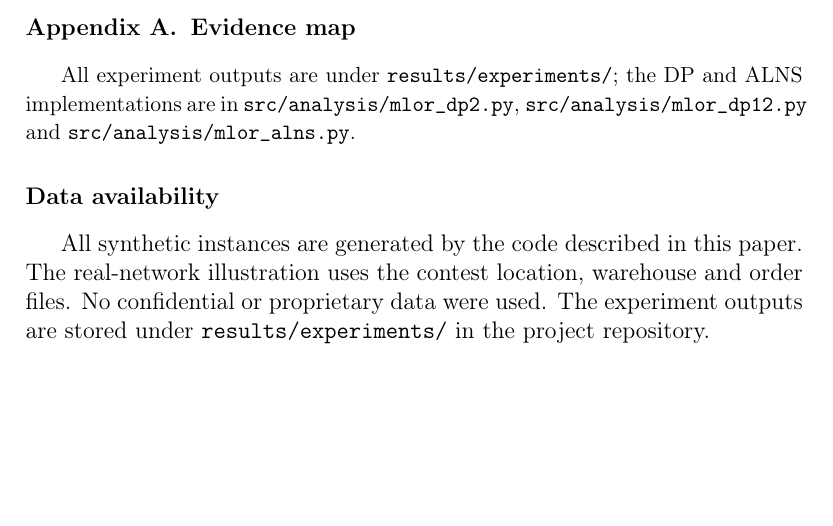
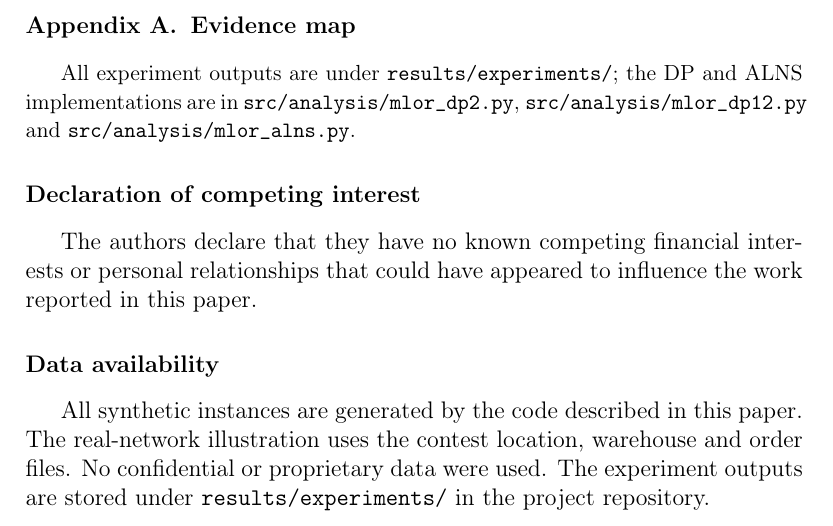
Before and after one commit to BrunsonLiu/OR_contest, a LaTeX paper (docs/paper/MLOR_MANUSCRIPT.tex): part of page 17 of 19, cut so that both start at the same text, the shorter picture padded with empty space. Compiled offline with pdfLaTeX.

Commit message:
Add the competing-interest declaration

```diff
--- a/docs/paper/MLOR_MANUSCRIPT.tex
+++ b/docs/paper/MLOR_MANUSCRIPT.tex
@@ -401,6 +401,10 @@ Four-store brute-force correctness & \texttt{test\_mlor\_bruteforce} \\
 
 {\small All experiment outputs are under \texttt{results/experiments/}; the DP and ALNS implementations are in \texttt{src/analysis/mlor\_dp2.py}, \texttt{src/analysis/mlor\_dp12.py} and \texttt{src/analysis/mlor\_alns.py}.}
 
+\section*{Declaration of competing interest}
+
+The authors declare that they have no known competing financial interests or personal relationships that could have appeared to influence the work reported in this paper.
+
 \section*{Data availability}
 
 All synthetic instances are generated by the code described in this paper. The real-network illustration uses the contest location, warehouse and order files. No confidential or proprietary data were used. The experiment outputs are stored under \texttt{results/experiments/} in the project repository.
```
Also changed, not shown: docs/paper/MLOR_MANUSCRIPT.md (+4 -0 lines), docs/paper/MLOR_MANUSCRIPT.pdf, 1 other file.
